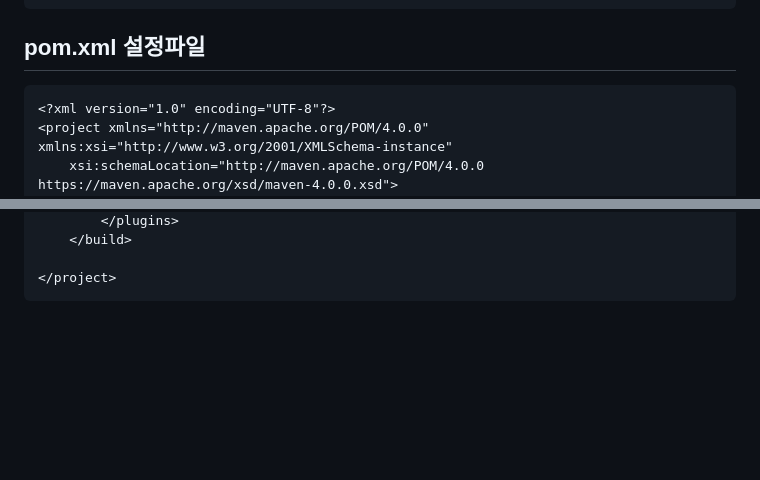
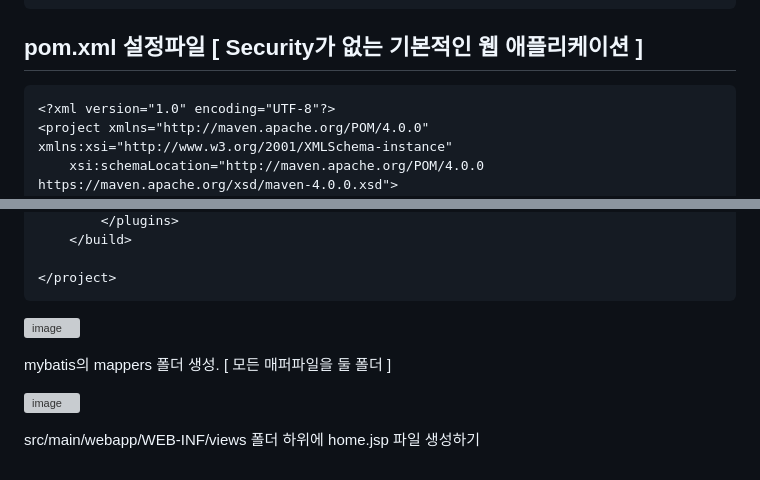
Before and after one commit to VivatubeH/Spring-Boot, a Markdown page: 스프링부트 실습ver2.md, 2 parts joined by grey strips. Drawn GitHub-style; blank space fills up the shorter version; grey boxes are pictures that could not be loaded.

````diff
--- a/스프링부트 실습ver2.md
+++ b/스프링부트 실습ver2.md
@@ -124,7 +124,7 @@ mybatis:
     log-impl: org.apache.ibatis.logging.log4j2.Log4j2Impl
 ```
 
-pom.xml 설정파일
+pom.xml 설정파일 [ Security가 없는 기본적인 웹 애플리케이션 ]
 ----------------------------------------------
 ```xml
 <?xml version="1.0" encoding="UTF-8"?>
@@ -263,3 +263,11 @@ pom.xml 설정파일
 
 </project>
 ```
+
+![image](https://github.com/user-attachments/assets/ed20b7f3-d1a6-4959-ab41-498ad99add76)
+
+mybatis의 mappers 폴더 생성. [ 모든 매퍼파일을 둘 폴더 ]
+
+![image](https://github.com/user-attachments/assets/c115bfc4-fc9c-4476-95c6-a5c5656edd03)
+
+src/main/webapp/WEB-INF/views 폴더 하위에 home.jsp 파일 생성하기
````
